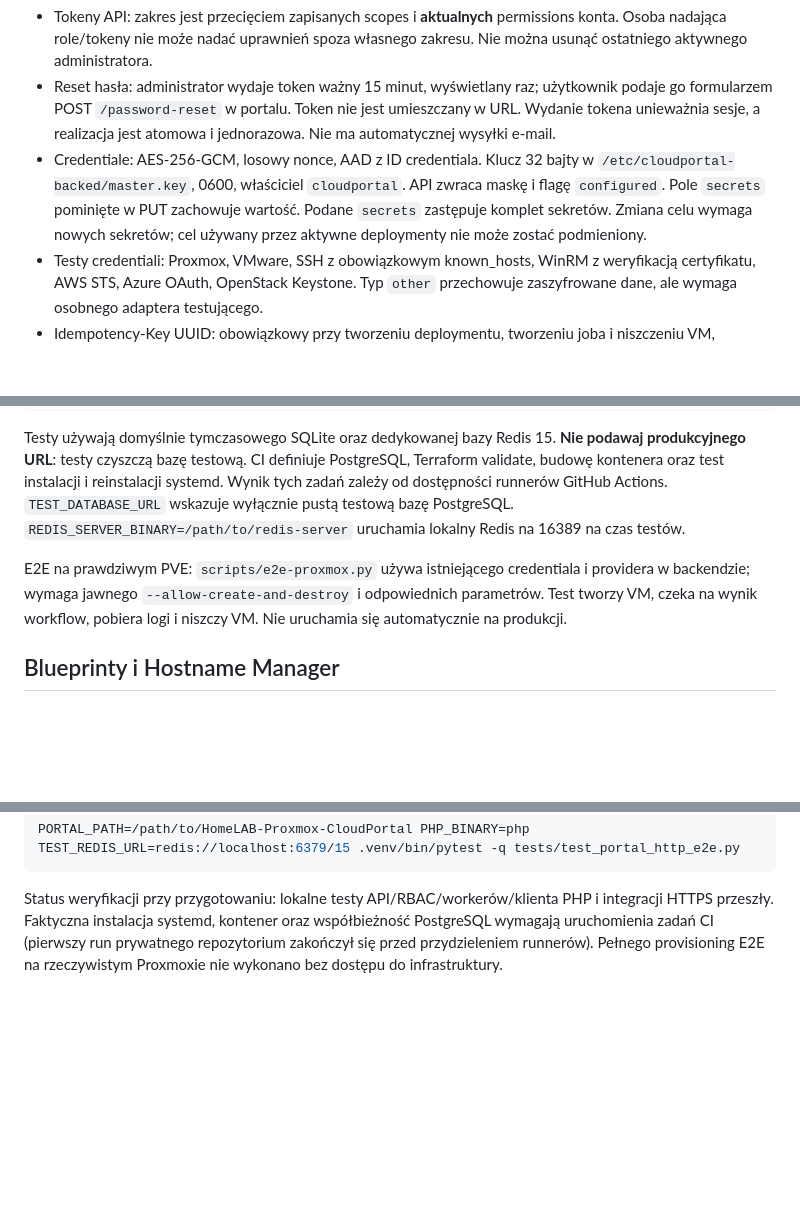
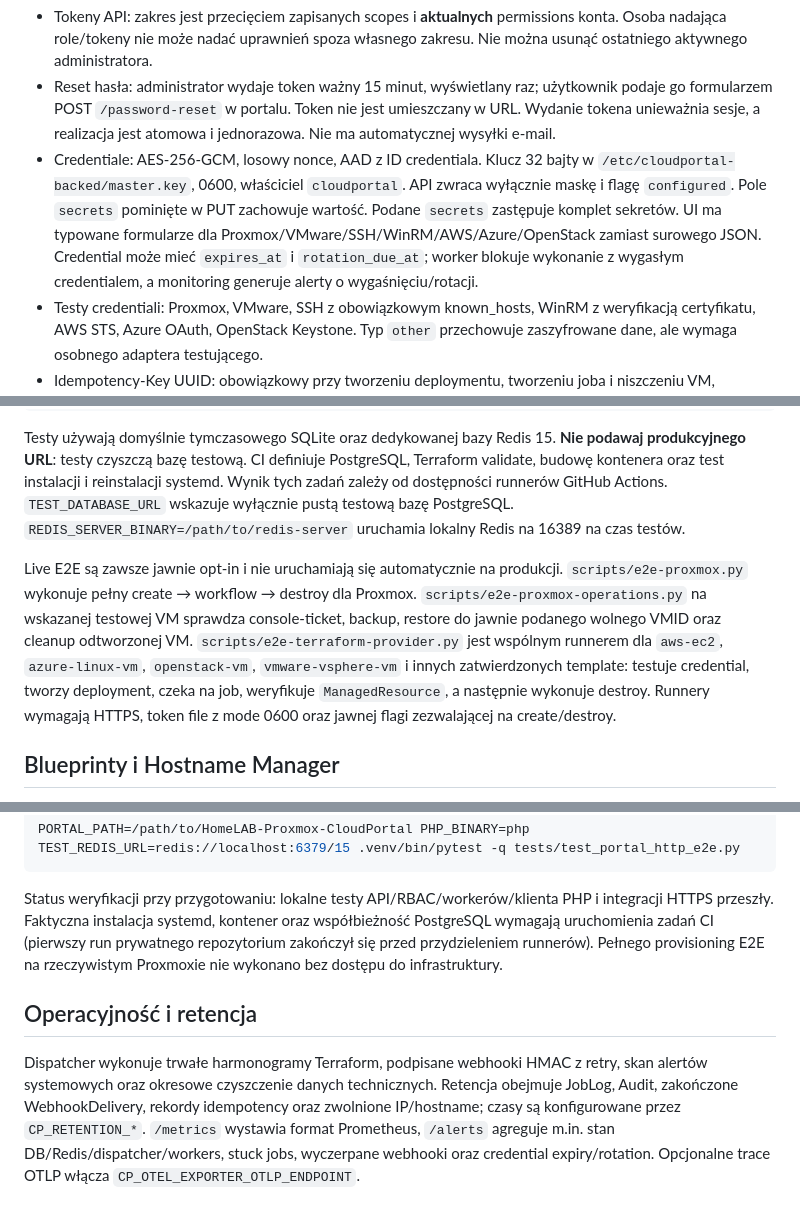
Before and after one commit to chmajster/Cloudportal-backed, a Markdown page: README.md, 3 parts joined by grey strips. Drawn GitHub-style; blank space fills up the shorter version.

````diff
--- a/README.md
+++ b/README.md
@@ -72,7 +80,7 @@ Kontrakt: `/openapi.json` (OpenAPI 3.x), Swagger `/docs`. Prefix `/api/v1`. Mode
 - Sesje: opaque access token 15 minut, rotowany refresh token 8 godzin. Ponowne użycie refresh tokena unieważnia całą rodzinę. Logout, reset i zmiana hasła odwołują odpowiednie tokeny. Konta serwisowe nie logują się hasłem.
 - Tokeny API: zakres jest przecięciem zapisanych scopes i **aktualnych** permissions konta. Osoba nadająca role/tokeny nie może nadać uprawnień spoza własnego zakresu. Nie można usunąć ostatniego aktywnego administratora.
 - Reset hasła: administrator wydaje token ważny 15 minut, wyświetlany raz; użytkownik podaje go formularzem POST `/password-reset` w portalu. Token nie jest umieszczany w URL. Wydanie tokena unieważnia sesje, a realizacja jest atomowa i jednorazowa. Nie ma automatycznej wysyłki e-mail.
-- Credentiale: AES-256-GCM, losowy nonce, AAD z ID credentiala. Klucz 32 bajty w `/etc/cloudportal-backed/master.key`, 0600, właściciel `cloudportal`. API zwraca maskę i flagę `configured`. Pole `secrets` pominięte w PUT zachowuje wartość. Podane `secrets` zastępuje komplet sekretów. Zmiana celu wymaga nowych sekretów; cel używany przez aktywne deploymenty nie może zostać podmieniony.
+- Credentiale: AES-256-GCM, losowy nonce, AAD z ID credentiala. Klucz 32 bajty w `/etc/cloudportal-backed/master.key`, 0600, właściciel `cloudportal`. API zwraca wyłącznie maskę i flagę `configured`. Pole `secrets` pominięte w PUT zachowuje wartość. Podane `secrets` zastępuje komplet sekretów. UI ma typowane formularze dla Proxmox/VMware/SSH/WinRM/AWS/Azure/OpenStack zamiast surowego JSON. Credential może mieć `expires_at` i `rotation_due_at`; worker blokuje wykonanie z wygasłym credentialem, a monitoring generuje alerty o wygaśnięciu/rotacji.
 - Testy credentiali: Proxmox, VMware, SSH z obowiązkowym known_hosts, WinRM z weryfikacją certyfikatu, AWS STS, Azure OAuth, OpenStack Keystone. Typ `other` przechowuje zaszyfrowane dane, ale wymaga osobnego adaptera testującego.
 - Idempotency-Key UUID: obowiązkowy przy tworzeniu deploymentu, tworzeniu joba i niszczeniu VM, opcjonalny dla innych operacji tworzących. PostgreSQL przechowuje atomowy wynik i HMAC requestu; konflikt payloadu daje 409. Sekrety jednorazowe nie są odtwarzane przy powtórzeniu.
 - X-Request-ID UUID łączy request, job, worker, logi i audit. Audit nie zawiera payloadów ani sekretów. Logi wykonawców są redagowane i limitowane.
@@ -117,7 +125,7 @@ TEST_REDIS_URL=redis://localhost:6379/15 .venv/bin/pytest -q
 
 Testy używają domyślnie tymczasowego SQLite oraz dedykowanej bazy Redis 15. **Nie podawaj produkcyjnego URL**: testy czyszczą bazę testową. CI definiuje PostgreSQL, Terraform validate, budowę kontenera oraz test instalacji i reinstalacji systemd. Wynik tych zadań zależy od dostępności runnerów GitHub Actions. `TEST_DATABASE_URL` wskazuje wyłącznie pustą testową bazę PostgreSQL. `REDIS_SERVER_BINARY=/path/to/redis-server` uruchamia lokalny Redis na 16389 na czas testów.
 
-E2E na prawdziwym PVE: `scripts/e2e-proxmox.py` używa istniejącego credentiala i providera w backendzie; wymaga jawnego `--allow-create-and-destroy` i odpowiednich parametrów. Test tworzy VM, czeka na wynik workflow, pobiera logi i niszczy VM. Nie uruchamia się automatycznie na produkcji.
+Live E2E są zawsze jawnie opt-in i nie uruchamiają się automatycznie na produkcji. `scripts/e2e-proxmox.py` wykonuje pełny create → workflow → destroy dla Proxmox. `scripts/e2e-proxmox-operations.py` na wskazanej testowej VM sprawdza console-ticket, backup, restore do jawnie podanego wolnego VMID oraz cleanup odtworzonej VM. `scripts/e2e-terraform-provider.py` jest wspólnym runnerem dla `aws-ec2`, `azure-linux-vm`, `openstack-vm`, `vmware-vsphere-vm` i innych zatwierdzonych template: testuje credential, tworzy deployment, czeka na job, weryfikuje `ManagedResource`, a następnie wykonuje destroy. Runnery wymagają HTTPS, token file z mode 0600 oraz jawnej flagi zezwalającej na create/destroy.
 
 ## Blueprinty i Hostname Manager
 
@@ -145,3 +153,8 @@ PORTAL_PATH=/path/to/HomeLAB-Proxmox-CloudPortal PHP_BINARY=php TEST_REDIS_URL=r
 ```
 
 Status weryfikacji przy przygotowaniu: lokalne testy API/RBAC/workerów/klienta PHP i integracji HTTPS przeszły. Faktyczna instalacja systemd, kontener oraz współbieżność PostgreSQL wymagają uruchomienia zadań CI (pierwszy run prywatnego repozytorium zakończył się przed przydzieleniem runnerów). Pełnego provisioning E2E na rzeczywistym Proxmoxie nie wykonano bez dostępu do infrastruktury.
+
+
+## Operacyjność i retencja
+
+Dispatcher wykonuje trwałe harmonogramy Terraform, podpisane webhooki HMAC z retry, skan alertów systemowych oraz okresowe czyszczenie danych technicznych. Retencja obejmuje JobLog, Audit, zakończone WebhookDelivery, rekordy idempotency oraz zwolnione IP/hostname; czasy są konfigurowane przez `CP_RETENTION_*`. `/metrics` wystawia format Prometheus, `/alerts` agreguje m.in. stan DB/Redis/dispatcher/workers, stuck jobs, wyczerpane webhooki oraz credential expiry/rotation. Opcjonalne trace OTLP włącza `CP_OTEL_EXPORTER_OTLP_ENDPOINT`.
````
Also changed, not shown: other parts of README.md (+13 -5 lines).
